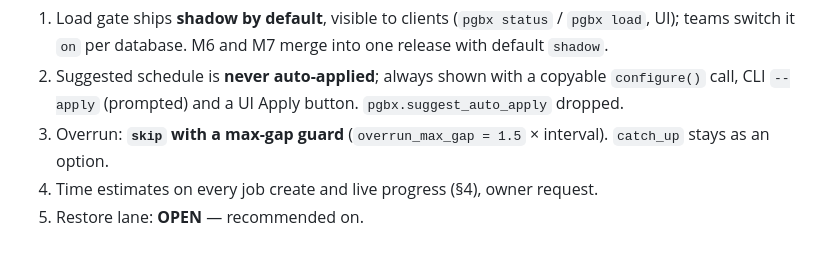
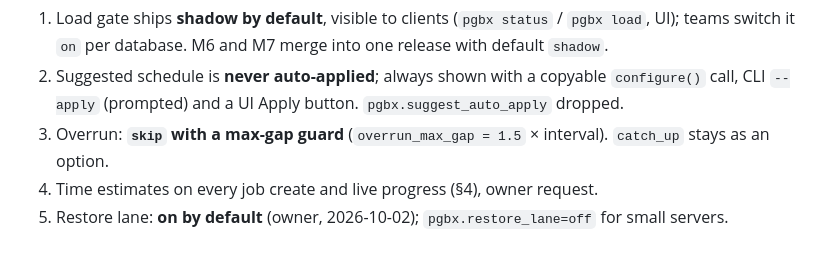
Before and after one commit to deemwar-products/pgbx, a Markdown page: docs/adr/0001-plan.md, the part around the change. GitHub-like rendering.

Commit message:
docs: ADR 0001 plan — restore lane on by default

```diff
--- a/docs/adr/0001-plan.md
+++ b/docs/adr/0001-plan.md
@@ -62,4 +62,4 @@ Order: M1 → M2 → M3 → M4/M5 (parallel) → M6. M8 runs after M1 and again
    (prompted) and a UI Apply button. `pgbx.suggest_auto_apply` dropped.
 3. Overrun: **`skip` with a max-gap guard** (`overrun_max_gap = 1.5` × interval). `catch_up` stays as an option.
 4. Time estimates on every job create and live progress (§4), owner request.
-5. Restore lane: **OPEN** — recommended on.
+5. Restore lane: **on by default** (owner, 2026-10-02); `pgbx.restore_lane=off` for small servers.
```
